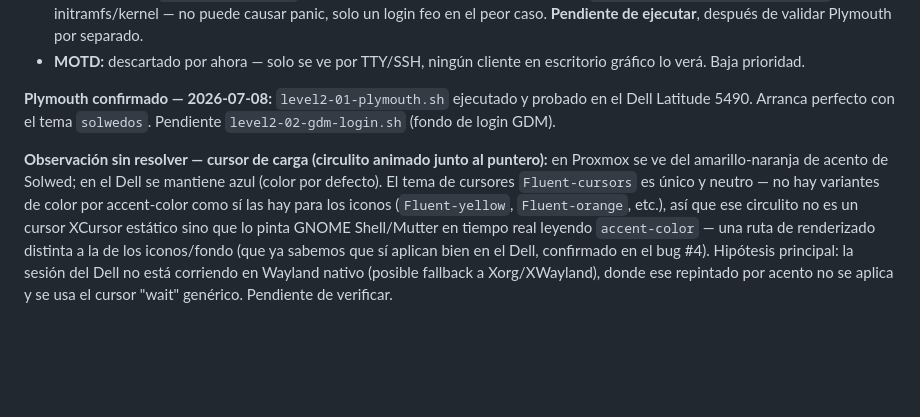
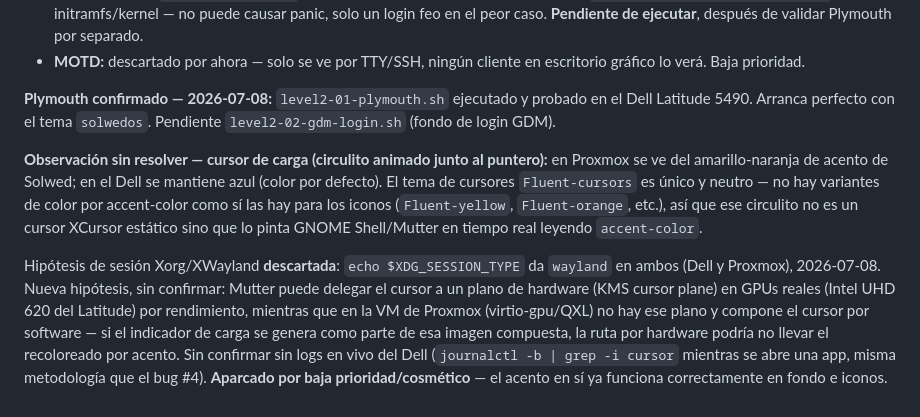
Before and after one commit to SolWed-es/SolwedOS, a Markdown page: CHANGELOG.md, the part around the change. GitHub-like rendering; blank space fills up the shorter version.

Commit message:
Descarta hipótesis Xorg para el cursor de carga, aparca por baja prioridad
XDG_SESSION_TYPE=wayland confirmado en Dell y Proxmox. Nueva hipótesis
(plano de hardware del cursor en GPU real vs software en VM) sin
confirmar; no bloquea el Nivel 2.

Co-Authored-By: Claude Sonnet 5 <noreply@anthropic.com>

```diff
--- a/CHANGELOG.md
+++ b/CHANGELOG.md
@@ -57,4 +57,6 @@ Investigación de los 4 puntos del manual antes de tocar nada:
 
 **Plymouth confirmado — 2026-07-08:** `level2-01-plymouth.sh` ejecutado y probado en el Dell Latitude 5490. Arranca perfecto con el tema `solwedos`. Pendiente `level2-02-gdm-login.sh` (fondo de login GDM).
 
-**Observación sin resolver — cursor de carga (circulito animado junto al puntero):** en Proxmox se ve del amarillo-naranja de acento de Solwed; en el Dell se mantiene azul (color por defecto). El tema de cursores `Fluent-cursors` es único y neutro — no hay variantes de color por accent-color como sí las hay para los iconos (`Fluent-yellow`, `Fluent-orange`, etc.), así que ese circulito no es un cursor XCursor estático sino que lo pinta GNOME Shell/Mutter en tiempo real leyendo `accent-color` — una ruta de renderizado distinta a la de los iconos/fondo (que ya sabemos que sí aplican bien en el Dell, confirmado en el bug #4). Hipótesis principal: la sesión del Dell no está corriendo en Wayland nativo (posible fallback a Xorg/XWayland), donde ese repintado por acento no se aplica y se usa el cursor "wait" genérico. Pendiente de verificar.
+**Observación sin resolver — cursor de carga (circulito animado junto al puntero):** en Proxmox se ve del amarillo-naranja de acento de Solwed; en el Dell se mantiene azul (color por defecto). El tema de cursores `Fluent-cursors` es único y neutro — no hay variantes de color por accent-color como sí las hay para los iconos (`Fluent-yellow`, `Fluent-orange`, etc.), así que ese circulito no es un cursor XCursor estático sino que lo pinta GNOME Shell/Mutter en tiempo real leyendo `accent-color`.
+
+Hipótesis de sesión Xorg/XWayland **descartada**: `echo $XDG_SESSION_TYPE` da `wayland` en ambos (Dell y Proxmox), 2026-07-08. Nueva hipótesis, sin confirmar: Mutter puede delegar el cursor a un plano de hardware (KMS cursor plane) en GPUs reales (Intel UHD 620 del Latitude) por rendimiento, mientras que en la VM de Proxmox (virtio-gpu/QXL) no hay ese plano y compone el cursor por software — si el indicador de carga se genera como parte de esa imagen compuesta, la ruta por hardware podría no llevar el recoloreado por acento. Sin confirmar sin logs en vivo del Dell (`journalctl -b | grep -i cursor` mientras se abre una app, misma metodología que el bug #4). **Aparcado por baja prioridad/cosmético** — el acento en sí ya funciona correctamente en fondo e iconos.
```
